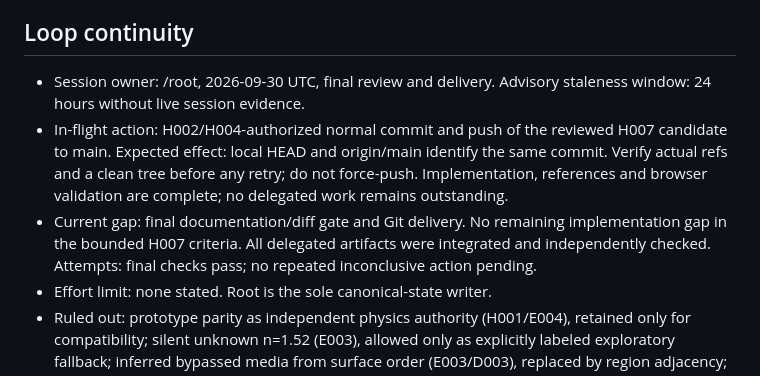
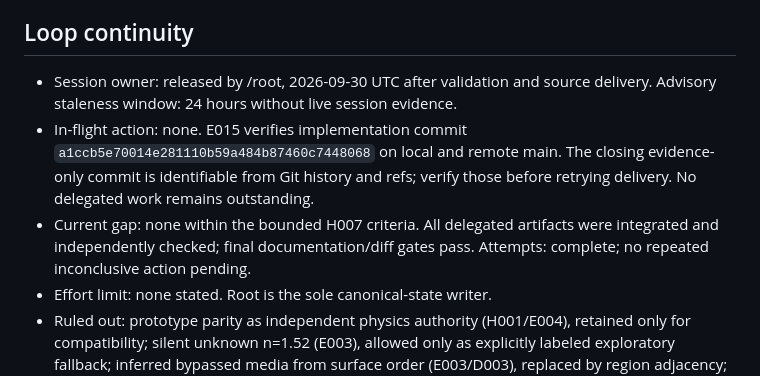
Before and after one commit to cct1123/Tracy, a Markdown page: STATE.md, the part around the change. Drawn GitHub-style.

```diff
--- a/STATE.md
+++ b/STATE.md
@@ -6,9 +6,9 @@ VALIDATED — documented P0/P1 behavior and H007 wavefront/online-catalog scope.
 
 ## Loop continuity
 
-- Session owner: /root, 2026-09-30 UTC, final review and delivery. Advisory staleness window: 24 hours without live session evidence.
-- In-flight action: H002/H004-authorized normal commit and push of the reviewed H007 candidate to main. Expected effect: local HEAD and origin/main identify the same commit. Verify actual refs and a clean tree before any retry; do not force-push. Implementation, references and browser validation are complete; no delegated work remains outstanding.
-- Current gap: final documentation/diff gate and Git delivery. No remaining implementation gap in the bounded H007 criteria. All delegated artifacts were integrated and independently checked. Attempts: final checks pass; no repeated inconclusive action pending.
+- Session owner: released by /root, 2026-09-30 UTC after validation and source delivery. Advisory staleness window: 24 hours without live session evidence.
+- In-flight action: none. E015 verifies implementation commit `a1ccb5e70014e281110b59a484b87460c7448068` on local and remote main. The closing evidence-only commit is identifiable from Git history and refs; verify those before retrying delivery. No delegated work remains outstanding.
+- Current gap: none within the bounded H007 criteria. All delegated artifacts were integrated and independently checked; final documentation/diff gates pass. Attempts: complete; no repeated inconclusive action pending.
 - Effort limit: none stated. Root is the sole canonical-state writer.
 - Ruled out: prototype parity as independent physics authority (H001/E004), retained only for compatibility; silent unknown n=1.52 (E003), allowed only as explicitly labeled exploratory fallback; inferred bypassed media from surface order (E003/D003), replaced by region adjacency; raw-speedup claims (E007), correctness adds cost and workers improve responsiveness.
 - Ruled out for H005: minimum-gap relocation for a newly inserted optic leaves no forward adjustment room (E012). Superseded by H006: remove detector relocation and movement barriers altogether, rather than retain the prior 30 mm insertion default.
```
Also changed, not shown: records/RECORDS.md (+5 -0 lines).
